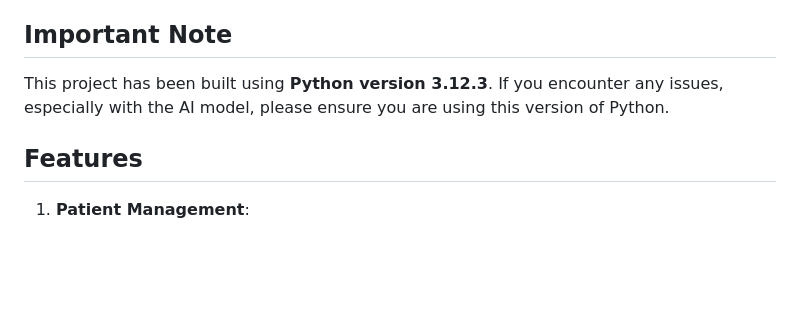
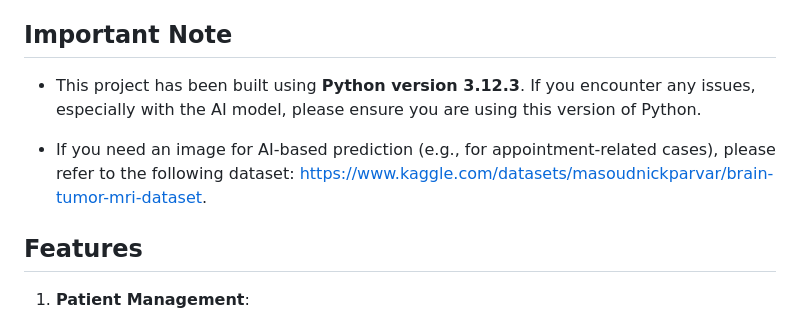
Before and after one commit to ihebEnetcom/mini_project, a Markdown page: README.md, the part around the change. Drawn GitHub-style; blank space fills up the shorter version.

```diff
--- a/README.md
+++ b/README.md
@@ -4,7 +4,10 @@ This project is a web-based application for managing hospital appointments (rend
 
 ## Important Note
 
-This project has been built using **Python version 3.12.3**. If you encounter any issues, especially with the AI model, please ensure you are using this version of Python.
+- This project has been built using **Python version 3.12.3**. If you encounter any issues, especially with the AI model, please ensure you are using this version of Python.
+
+- If you need an image for AI-based prediction (e.g., for appointment-related cases), please refer to the following dataset:
+https://www.kaggle.com/datasets/masoudnickparvar/brain-tumor-mri-dataset.
 
 ## Features
 
```
